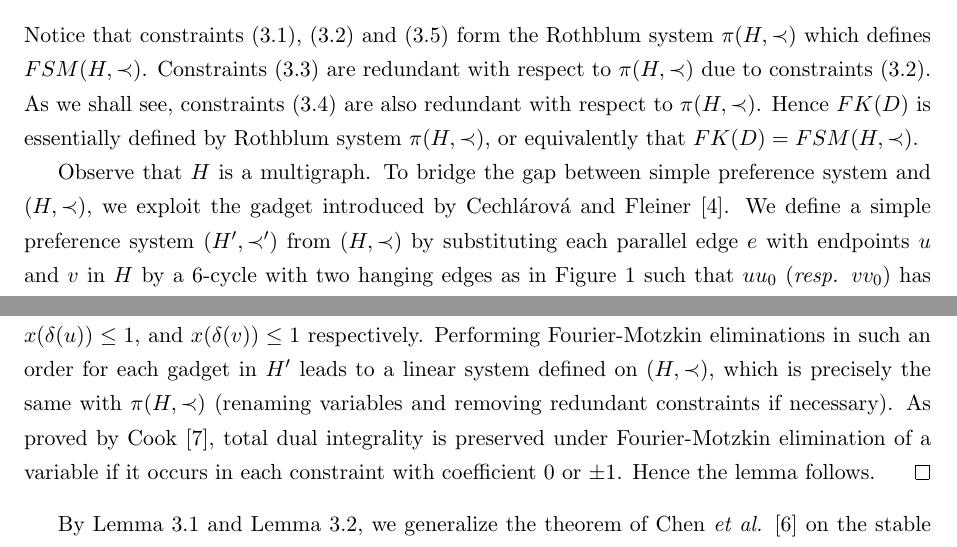
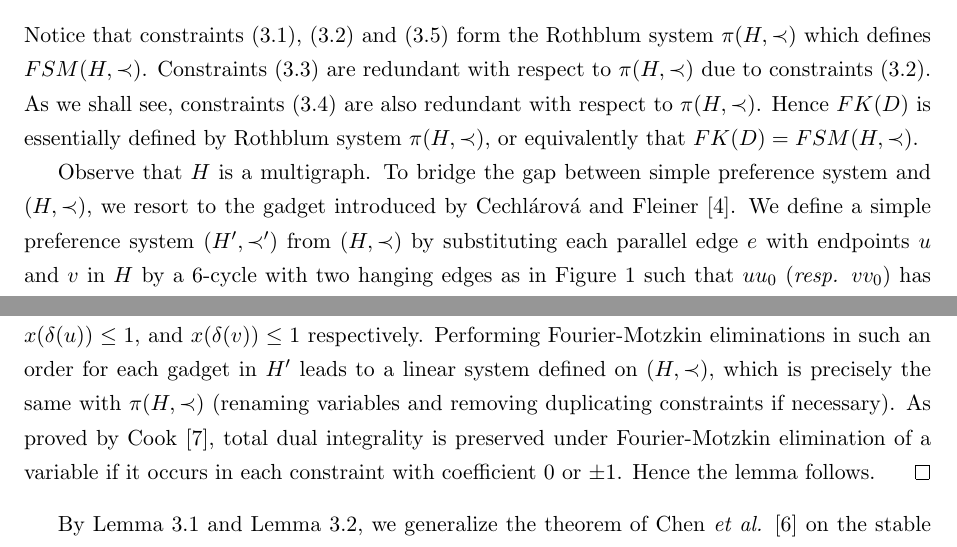
Before and after one commit to hnxiao/KernelMengerian-LMG, a LaTeX paper (KernelMengerian.tex): two parts of pages 5 and 7 of 12, joined at a grey line, cut so that both start at the same text. Compiled offline with pdfLaTeX.

Commit message:
Language polished

```diff
--- a/KernelMengerian.tex
+++ b/KernelMengerian.tex
@@ -231,7 +231,7 @@ Hence $FK(D)$ is essentially defined by Rothblum system $\pi(H,\prec)$, or equiv
 
 Observe that $H$ is a multigraph.
 To bridge the gap between simple preference system and $(H,\prec)$,
-we exploit the gadget introduced by Cechl\'{a}rov\'{a} and Fleiner \cite{CechFlei05}.
+we resort to the gadget introduced by Cechl\'{a}rov\'{a} and Fleiner \cite{CechFlei05}.
 We define a simple preference system $(H^\prime,\prec^\prime)$ from $(H,\prec)$
 by substituting each parallel edge $e$ with endpoints $u$ and $v$ in $H$ by a $6$-cycle with two hanging edges as in Figure \ref{gadget}
 \begin{figure}
@@ -288,7 +288,7 @@ Hence constraints (\ref{constraints:4}) are redundant with respect to $\pi(H,\pr
   $x_{v v_0}+x(\delta (u)\backslash\{u u_0\})\leq 1$,
   and $x_{v v_0}+x(\delta(v)\backslash\{v v_0\})\leq 1$,
   which can be viewed as $x(\varphi(e))\geq 1$, $x(\delta(u))\leq 1$, and $x(\delta(v))\leq 1$ respectively.
-  Performing Fourier-Motzkin eliminations in such an order for each gadget in $H^\prime$ leads to a linear system defined on $(H,\prec)$, which is precisely the same with $\pi(H,\prec)$ (renaming variables and removing redundant constraints if necessary).
+  Performing Fourier-Motzkin eliminations in such an order for each gadget in $H^\prime$ leads to a linear system defined on $(H,\prec)$, which is precisely the same with $\pi(H,\prec)$ (renaming variables and removing duplicating constraints if necessary).
   As proved by Cook \cite{Cook83}, total dual integrality is preserved under Fourier-Motzkin elimination of a variable if it occurs in each constraint with coefficient $0$ or $\pm 1$.
   Hence the lemma follows.
 \end{proof}
```
Also changed, not shown: KernelMengerian.pdf.
